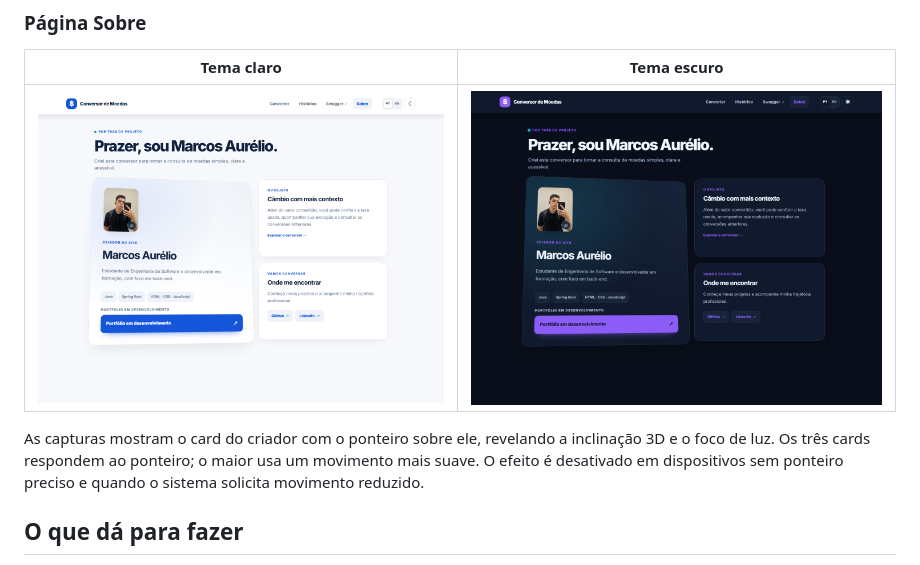
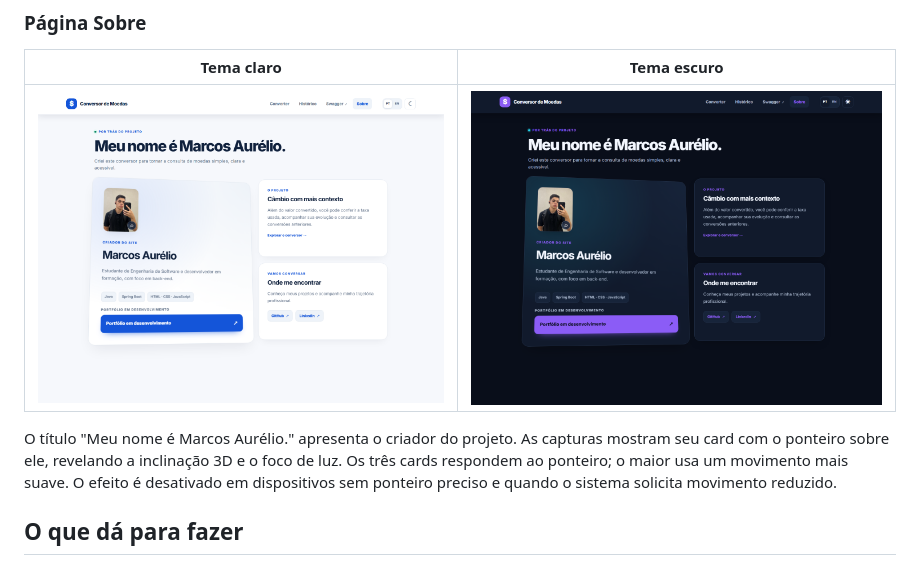
Before and after one commit to MarcosAAurelio/Conversor-de-moedas, a Markdown page: README.md, the part around the change. GitHub-like rendering; pictures changed too: docs/screenshots/sobre-claro.png, docs/screenshots/sobre-escuro.png.

```diff
--- a/README.md
+++ b/README.md
@@ -16,7 +16,7 @@ Capturas feitas em 24/09/2026 com a aplicação local. Os dois temas mostram a m
 | --- | --- |
 | ![Página Sobre no tema claro](docs/screenshots/sobre-claro.png) | ![Página Sobre no tema escuro](docs/screenshots/sobre-escuro.png) |
 
-As capturas mostram o card do criador com o ponteiro sobre ele, revelando a inclinação 3D e o foco de luz. Os três cards respondem ao ponteiro; o maior usa um movimento mais suave. O efeito é desativado em dispositivos sem ponteiro preciso e quando o sistema solicita movimento reduzido.
+O título "Meu nome é Marcos Aurélio." apresenta o criador do projeto. As capturas mostram seu card com o ponteiro sobre ele, revelando a inclinação 3D e o foco de luz. Os três cards respondem ao ponteiro; o maior usa um movimento mais suave. O efeito é desativado em dispositivos sem ponteiro preciso e quando o sistema solicita movimento reduzido.
 
 ## O que dá para fazer
 
```
Also changed, not shown: 3 other files.
